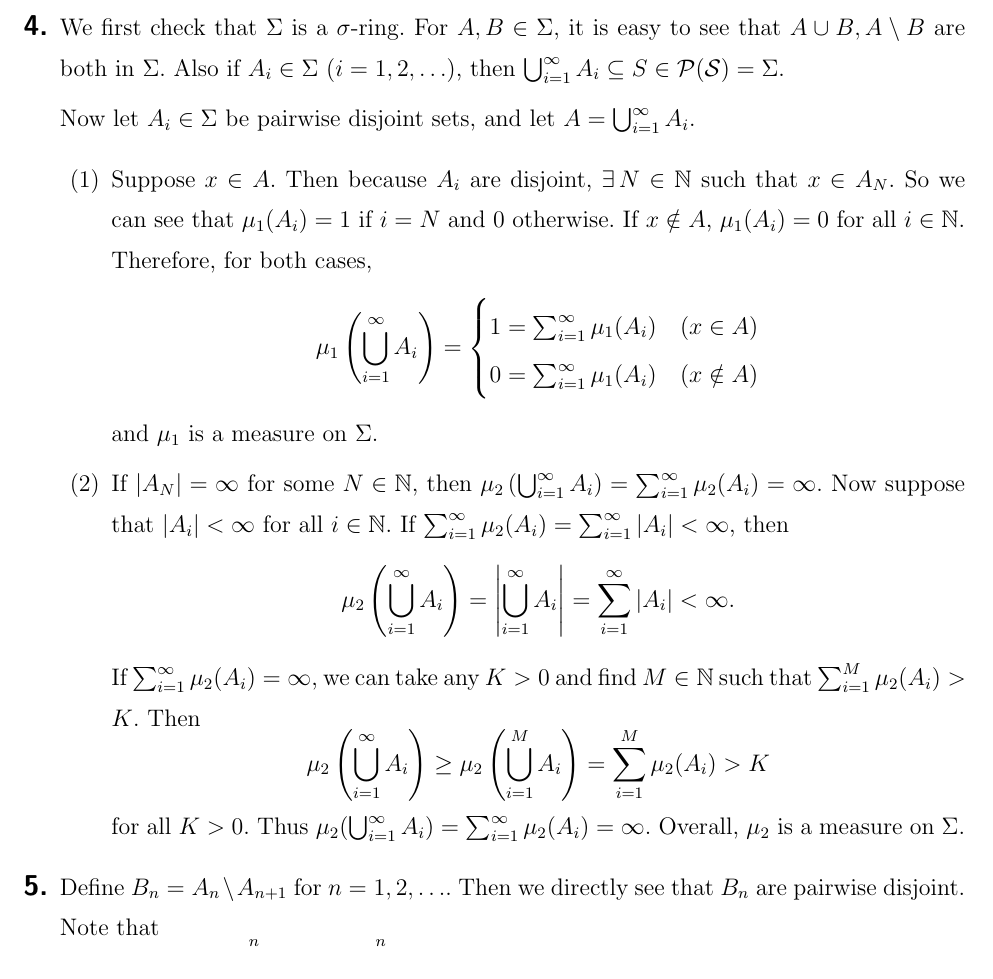
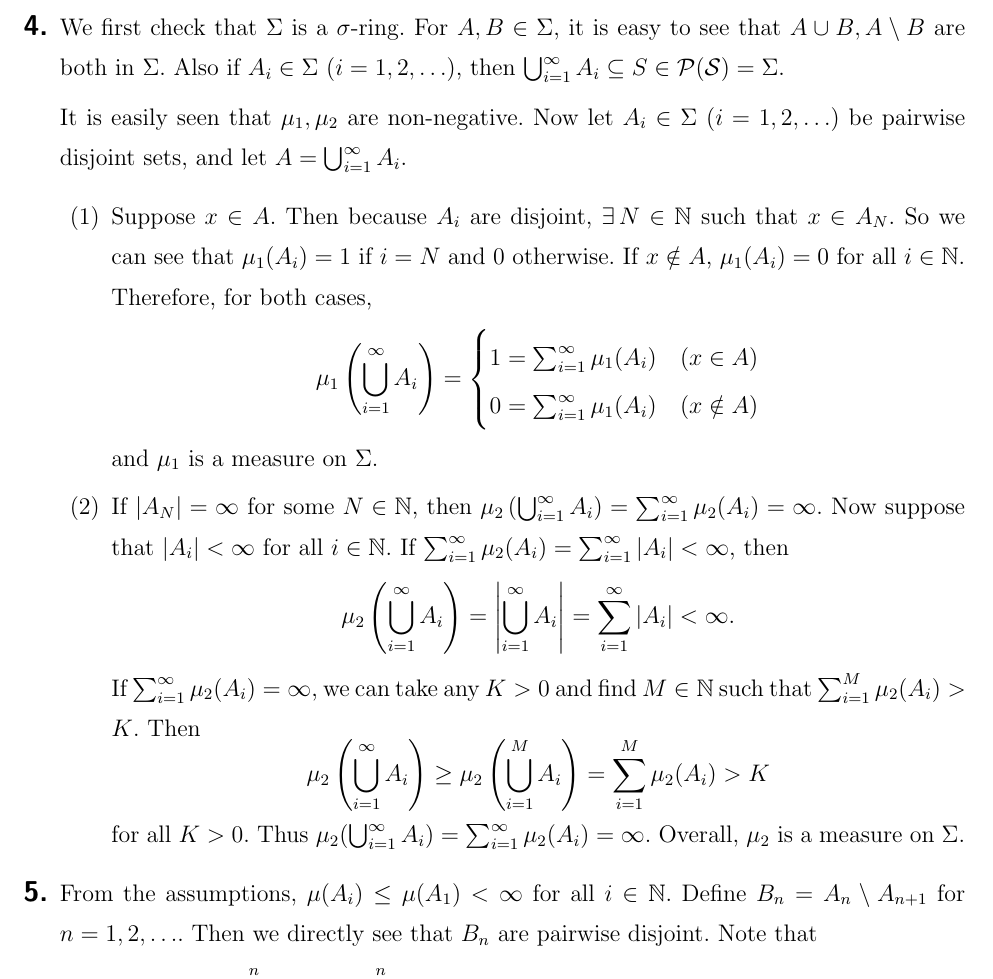
Before and after one commit to calofmijuck/intro-analysis, a LaTeX problem sheet (analysis2-hw/HW5.tex): part of page 2 of 3, cut so that both start at the same text. Compiled offline with pdfLaTeX.

Commit message:
fix: non-negativity check for measures

```diff
--- a/analysis2-hw/HW5.tex
+++ b/analysis2-hw/HW5.tex
@@ -130,7 +130,7 @@
 
     \numl{4} We first check that \(\Sigma\) is a \(\sigma\)-ring. For \(A, B \in \Sigma\), it is easy to see that \(A\cup B, A\bs B\) are both in \(\Sigma\). Also if \(A_i \in \Sigma\) (\(i = 1, 2, \dots\)), then \(\bigcup_{i=1}^\infty A_i \subset S \in \mc{P(S)} = \Sigma\).
 
-    Now let \(A_i \in \Sigma\) be pairwise disjoint sets, and let \(A = \bigcup_{i=1}^\infty A_i\).
+    It is easily seen that \(\mu_1, \mu_2\) are non-negative. Now let \(A_i \in \Sigma\) (\(i = 1, 2, \dots\)) be pairwise disjoint sets, and let \(A = \bigcup_{i=1}^\infty A_i\).
     \begin{enumerate}
         \item[(1)] Suppose \(x \in A\). Then because \(A_i\) are disjoint, \(\exists N \in \N\) such that \(x \in A_N\). So we can see that \(\mu_1(A_i) = 1\) if \(i = N\) and 0 otherwise. If \(x \notin A\), \(\mu_1(A_i) = 0\) for all \(i\in \N\). Therefore, for both cases,
             \[
@@ -151,7 +151,7 @@
             for all \(K > 0\). Thus \(\mu_2(\bigcup_{i=1}^\infty A_i) = \sum_{i=1}^\infty \mu_2(A_i) = \infty\). Overall, \(\mu_2\) is a measure on \(\Sigma\).
     \end{enumerate}
 
-    \numl{5} Define \(B_n = A_n \bs A_{n+1}\) for \(n = 1, 2, \dots\). Then we directly see that \(B_n\) are pairwise disjoint. Note that
+    \numl{5} From the assumptions, \(\mu(A_i) \leq \mu(A_1) < \infty\) for all \(i \in \N\). Define \(B_n = A_n \bs A_{n+1}\) for \(n = 1, 2, \dots\). Then we directly see that \(B_n\) are pairwise disjoint. Note that
     \[ \tag{\mast}
         \sum_{i=1}^n \mu(B_i) = \sum_{i=1}^n \left[\mu(A_i) - \mu(A_{i+1})\right] = \mu(A_1) - \mu(A_{n+1}).
     \]
```
